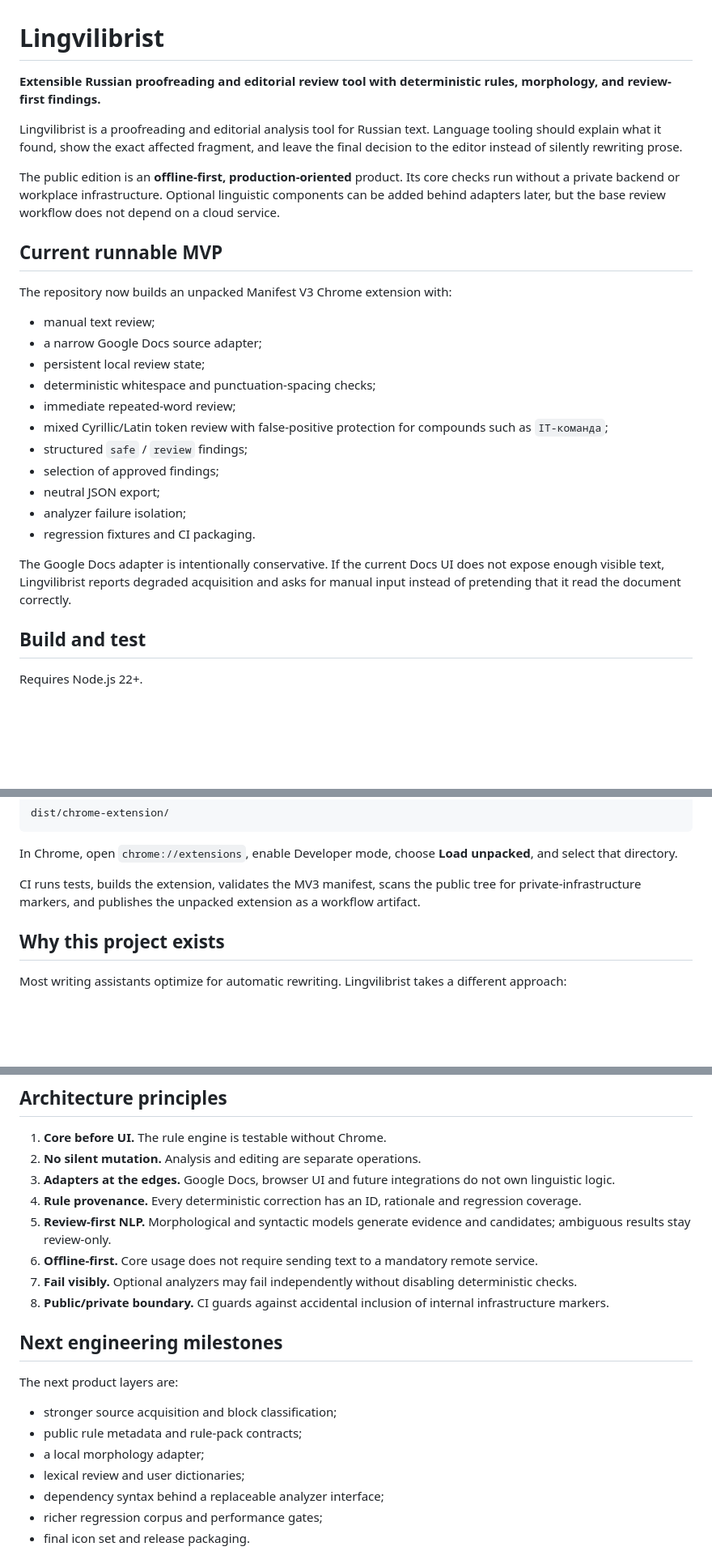
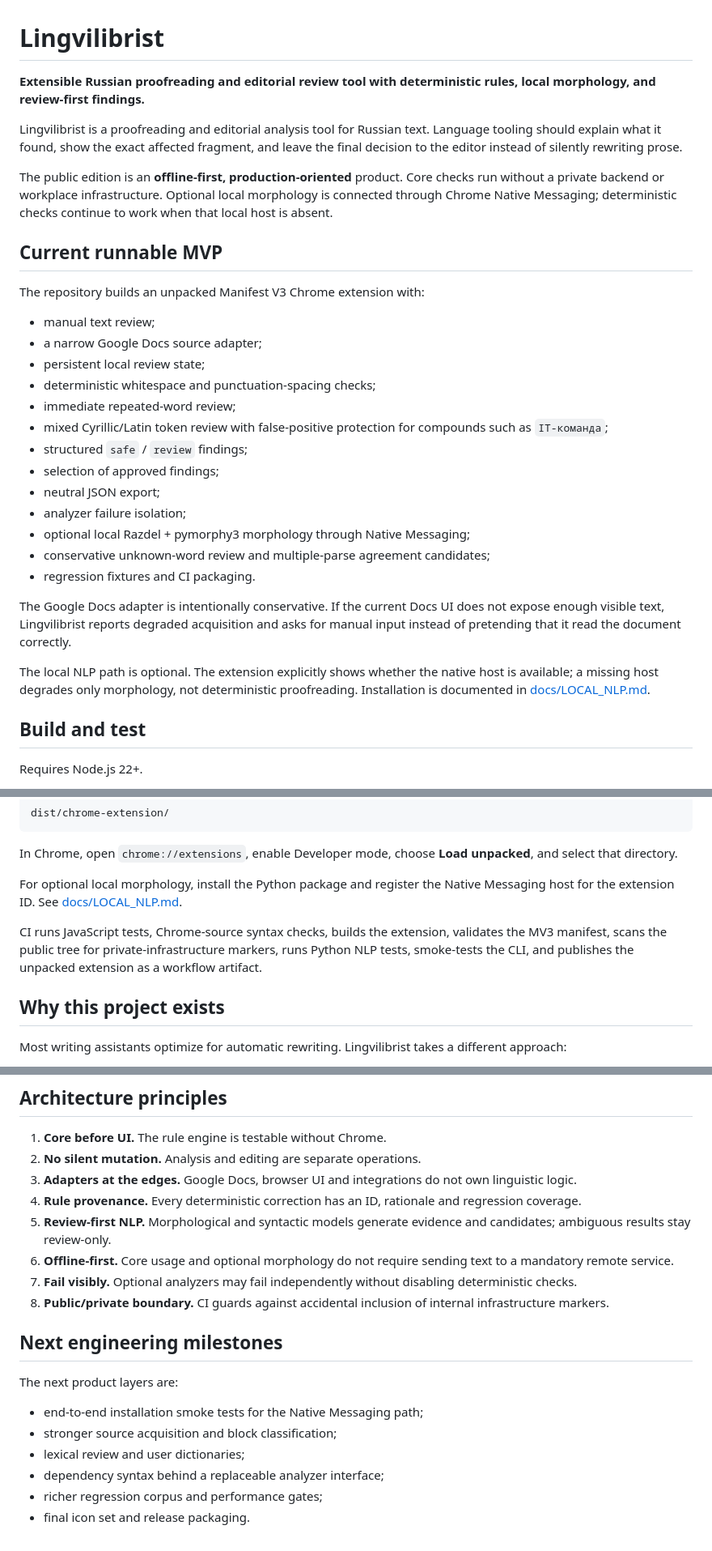
Before and after one commit to Naeirae/lingvilibrist, a Markdown page: README.md, 3 parts joined by grey strips. Shown at 81% size. Rendered like a GitHub page; blank space fills up the shorter version.

Commit message:
Document implemented local morphology path in public README

```diff
--- a/README.md
+++ b/README.md
@@ -1,14 +1,14 @@
 # Lingvilibrist
 
-**Extensible Russian proofreading and editorial review tool with deterministic rules, morphology, and review-first findings.**
+**Extensible Russian proofreading and editorial review tool with deterministic rules, local morphology, and review-first findings.**
 
 Lingvilibrist is a proofreading and editorial analysis tool for Russian text. Language tooling should explain what it found, show the exact affected fragment, and leave the final decision to the editor instead of silently rewriting prose.
 
-The public edition is an **offline-first, production-oriented** product. Its core checks run without a private backend or workplace infrastructure. Optional linguistic components can be added behind adapters later, but the base review workflow does not depend on a cloud service.
+The public edition is an **offline-first, production-oriented** product. Core checks run without a private backend or workplace infrastructure. Optional local morphology is connected through Chrome Native Messaging; deterministic checks continue to work when that local host is absent.
 
 ## Current runnable MVP
 
-The repository now builds an unpacked Manifest V3 Chrome extension with:
+The repository builds an unpacked Manifest V3 Chrome extension with:
 
 - manual text review;
 - a narrow Google Docs source adapter;
@@ -20,9 +20,13 @@ The repository now builds an unpacked Manifest V3 Chrome extension with:
 - selection of approved findings;
 - neutral JSON export;
 - analyzer failure isolation;
+- optional local Razdel + pymorphy3 morphology through Native Messaging;
+- conservative unknown-word review and multiple-parse agreement candidates;
 - regression fixtures and CI packaging.
 
 The Google Docs adapter is intentionally conservative. If the current Docs UI does not expose enough visible text, Lingvilibrist reports degraded acquisition and asks for manual input instead of pretending that it read the document correctly.
+
+The local NLP path is optional. The extension explicitly shows whether the native host is available; a missing host degrades only morphology, not deterministic proofreading. Installation is documented in [docs/LOCAL_NLP.md](docs/LOCAL_NLP.md).
 
 ## Build and test
 
@@ -42,7 +46,9 @@ dist/chrome-extension/
 
 In Chrome, open `chrome://extensions`, enable Developer mode, choose **Load unpacked**, and select that directory.
 
-CI runs tests, builds the extension, validates the MV3 manifest, scans the public tree for private-infrastructure markers, and publishes the unpacked extension as a workflow artifact.
+For optional local morphology, install the Python package and register the Native Messaging host for the extension ID. See [docs/LOCAL_NLP.md](docs/LOCAL_NLP.md).
+
+CI runs JavaScript tests, Chrome-source syntax checks, builds the extension, validates the MV3 manifest, scans the public tree for private-infrastructure markers, runs Python NLP tests, smoke-tests the CLI, and publishes the unpacked extension as a workflow artifact.
 
 ## Why this project exists
 
@@ -104,10 +113,10 @@ The core validates that a finding points to the exact analyzed range. No-op repl
 
 1. **Core before UI.** The rule engine is testable without Chrome.
 2. **No silent mutation.** Analysis and editing are separate operations.
-3. **Adapters at the edges.** Google Docs, browser UI and future integrations do not own linguistic logic.
+3. **Adapters at the edges.** Google Docs, browser UI and integrations do not own linguistic logic.
 4. **Rule provenance.** Every deterministic correction has an ID, rationale and regression coverage.
 5. **Review-first NLP.** Morphological and syntactic models generate evidence and candidates; ambiguous results stay review-only.
-6. **Offline-first.** Core usage does not require sending text to a mandatory remote service.
+6. **Offline-first.** Core usage and optional morphology do not require sending text to a mandatory remote service.
 7. **Fail visibly.** Optional analyzers may fail independently without disabling deterministic checks.
 8. **Public/private boundary.** CI guards against accidental inclusion of internal infrastructure markers.
 
@@ -115,9 +124,8 @@ The core validates that a finding points to the exact analyzed range. No-op repl
 
 The next product layers are:
 
+- end-to-end installation smoke tests for the Native Messaging path;
 - stronger source acquisition and block classification;
-- public rule metadata and rule-pack contracts;
-- a local morphology adapter;
 - lexical review and user dictionaries;
 - dependency syntax behind a replaceable analyzer interface;
 - richer regression corpus and performance gates;
```
Also changed, not shown: other parts of README.md (+4 -1 lines).
